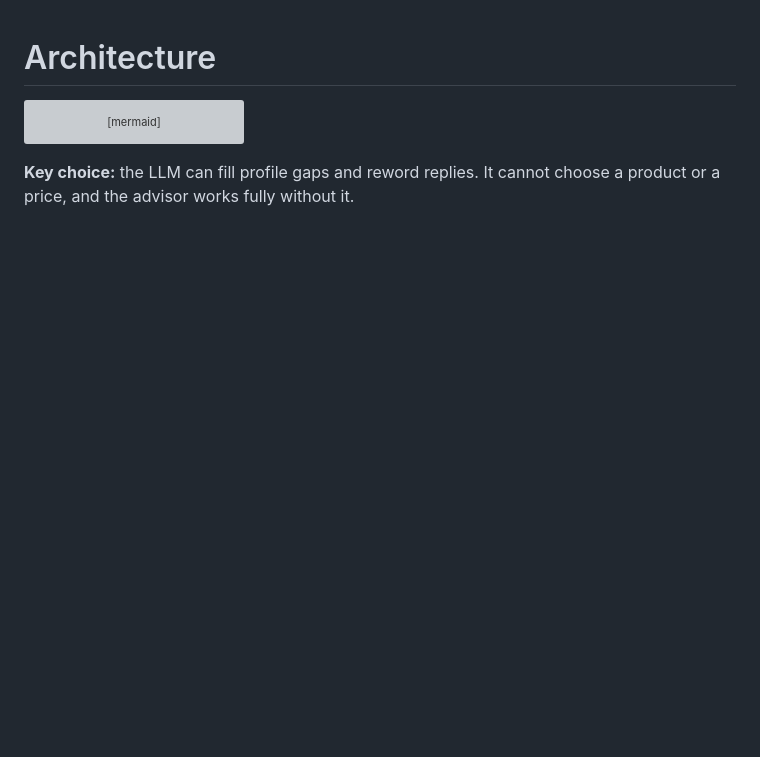
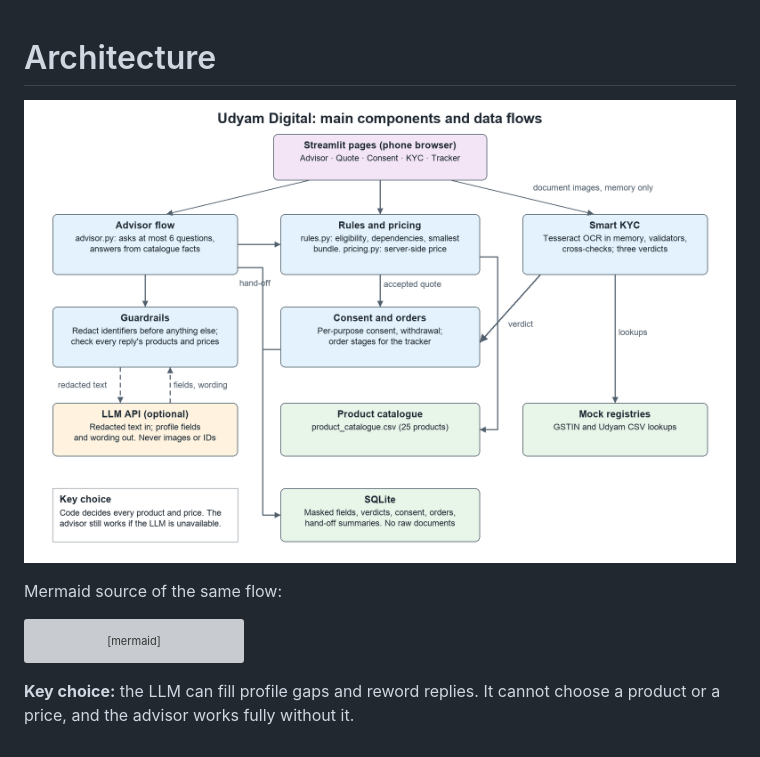
Before and after one commit to adityamalik24/udyam-digital, a Markdown page: docs/architecture.md, the part around the change. Rendered like a GitHub page; pictures changed too: docs/architecture.png (added); blank space fills up the shorter version; grey boxes are pictures that could not be loaded.

````diff
--- a/docs/architecture.md
+++ b/docs/architecture.md
@@ -1,4 +1,8 @@
 # Architecture
+
+![Architecture](architecture.png)
+
+Mermaid source of the same flow:
 
 ```mermaid
 flowchart TD
````
Also changed, not shown: README.md (+6 -1 lines), docs/demo_script.md (added, +16 -0 lines), 8 other files.
